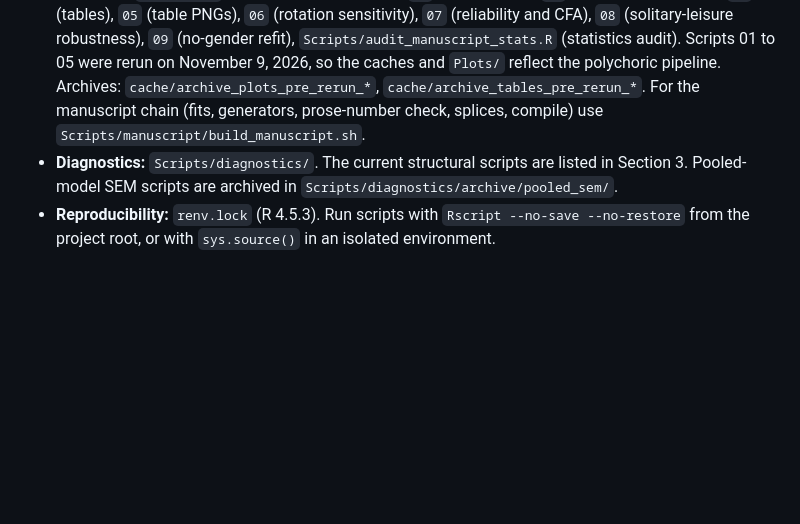
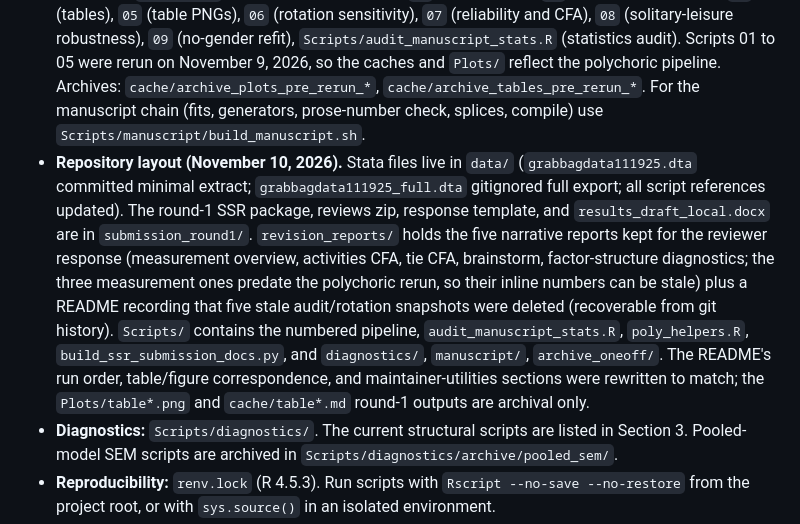
Before and after one commit to olizardo/childress-lizardo-culture-network-variety, a Markdown page: AGENTS.md, the part around one of its changes. Rendered like a GitHub page; blank space fills up the shorter version.

Commit message:
Update memory: repository layout, driver verification, archived sync scripts

```diff
--- a/AGENTS.md
+++ b/AGENTS.md
@@ -49,6 +49,7 @@
 
 - **Manuscript generators (November 10, 2026):** `Scripts/manuscript/build_measurement_blocks.R` (Tables 1 to 4, A1, A2 as full blocks: Needspace, caption, skeleton, rows, note, with note numbers computed from the fits; refits activity CFAs, ESEM, oblimin EFA, and tie antonym CFAs; about 3 minutes), `build_structural_blocks.R` (Tables 5 to 10, Figures 5 to 10, Table A3; quick), `build_ols_appendix.R` (Tables A4, A5). Splicing: `splice_blocks.py` (block-level for measurement tables and the structural region and A3; refuses to write on a missing caption or note), `splice_ols_appendix.py`. Inputs are the fit caches named in each script header. Fits that feed them: `sem_gpa_fixed_sep_covars.R`, `sem_gpa_fixed_sep_decomposition.R`, `sem_gpa_fixed_splithalf.R`, `esem_ties_target.R`.
 - **Run order:** `Scripts/01` (PCA and prepared data), `02` (OLS models), `03` (Figures 1–4 and A1), `04` (tables), `05` (table PNGs), `06` (rotation sensitivity), `07` (reliability and CFA), `08` (solitary-leisure robustness), `09` (no-gender refit), `Scripts/audit_manuscript_stats.R` (statistics audit). Scripts 01 to 05 were rerun on November 9, 2026, so the caches and `Plots/` reflect the polychoric pipeline. Archives: `cache/archive_plots_pre_rerun_*`, `cache/archive_tables_pre_rerun_*`. For the manuscript chain (fits, generators, prose-number check, splices, compile) use `Scripts/manuscript/build_manuscript.sh`.
+- **Repository layout (November 10, 2026).** Stata files live in `data/` (`grabbagdata111925.dta` committed minimal extract; `grabbagdata111925_full.dta` gitignored full export; all script references updated). The round-1 SSR package, reviews zip, response template, and `results_draft_local.docx` are in `submission_round1/`. `revision_reports/` holds the five narrative reports kept for the reviewer response (measurement overview, activities CFA, tie CFA, brainstorm, factor-structure diagnostics; the three measurement ones predate the polychoric rerun, so their inline numbers can be stale) plus a README recording that five stale audit/rotation snapshots were deleted (recoverable from git history). `Scripts/` contains the numbered pipeline, `audit_manuscript_stats.R`, `poly_helpers.R`, `build_ssr_submission_docs.py`, and `diagnostics/`, `manuscript/`, `archive_oneoff/`. The README's run order, table/figure correspondence, and maintainer-utilities sections were rewritten to match; the `Plots/table*.png` and `cache/table*.md` round-1 outputs are archival only.
 - **Diagnostics:** `Scripts/diagnostics/`. The current structural scripts are listed in Section 3. Pooled-model SEM scripts are archived in `Scripts/diagnostics/archive/pooled_sem/`.
 - **Reproducibility:** `renv.lock` (R 4.5.3). Run scripts with `Rscript --no-save --no-restore` from the project root, or with `sys.source()` in an isolated environment.
 - **Audit:** `Scripts/audit_manuscript_stats.R` recomputes reported statistics from the caches and compares them against the live Doc text (`--pull`). It does not check `results_draft.tex`. Latest run: 13 OK, 18 MISMATCH, 9 NOT_FOUND. The mismatches are the expected polychoric shifts and the Doc has not been updated. The mismatched numbers are listed in the session notes (KMO, variance explained, Table A2 correlations, Table 1 and 2 Wald tests and coefficients).
```
Also changed, not shown: other parts of AGENTS.md (+1 -1 lines).
